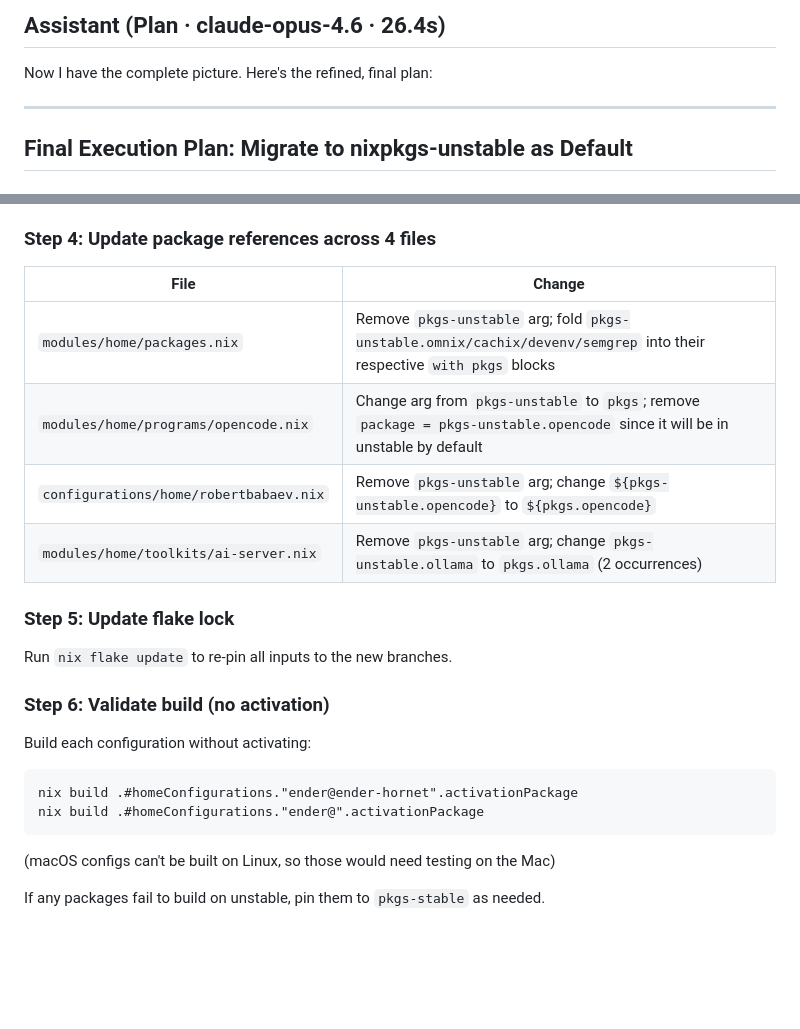
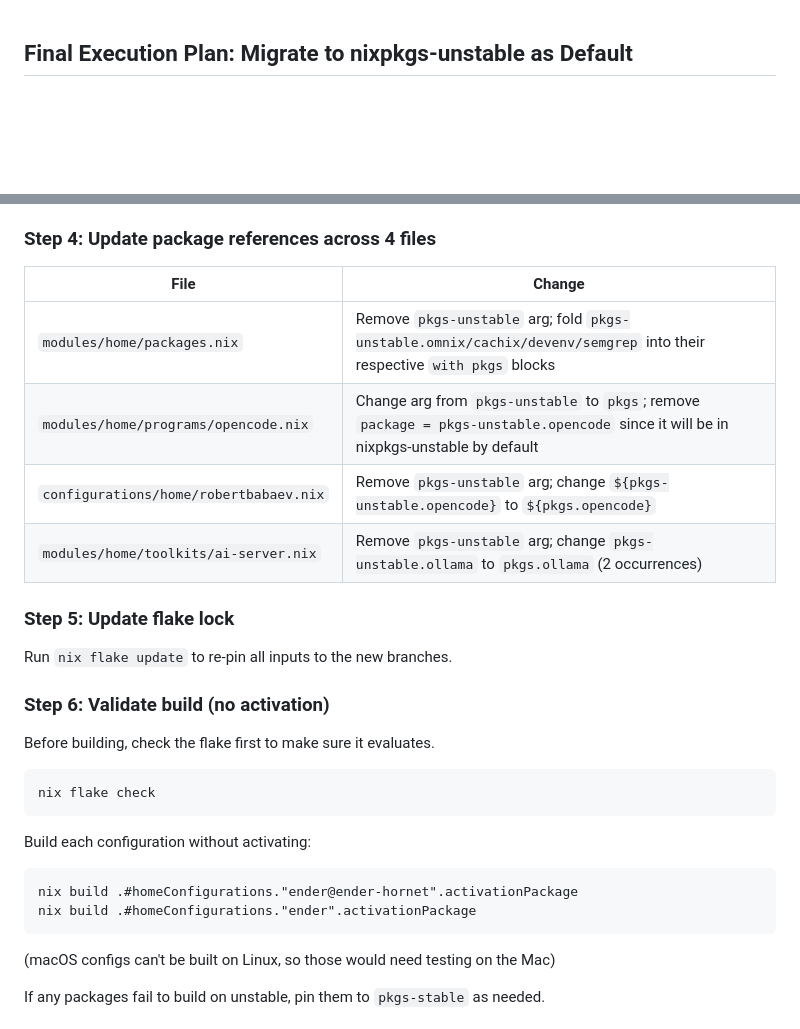
Before and after one commit to ApprenticeofEnder/ApprenticeofEnder, a Markdown page: migration-plan.md, 2 parts joined by grey strips. Drawn GitHub-style; blank space fills up the shorter version.

Commit message:
docs: fix issues in migration plan
Signed-off-by: Robert Babaev <github@robertbabaev.tech>

````diff
--- a/migration-plan.md
+++ b/migration-plan.md
@@ -1,9 +1,3 @@
-## Assistant (Plan · claude-opus-4.6 · 26.4s)
-
-Now I have the complete picture. Here's the refined, final plan:
-
----
-
 ## Final Execution Plan: Migrate to nixpkgs-unstable as Default
 
 ### Step 1: Update `flake.nix` (6 changes)
@@ -33,12 +27,12 @@ Inputs that currently `follows = "nixpkgs"` (`nur`, `lix-module`, `nix-index-dat
 
 ### Step 4: Update package references across 4 files
 
-| File                                   | Change                                                                                                                       |
-| -------------------------------------- | ---------------------------------------------------------------------------------------------------------------------------- |
-| `modules/home/packages.nix`            | Remove `pkgs-unstable` arg; fold `pkgs-unstable.omnix/cachix/devenv/semgrep` into their respective `with pkgs` blocks        |
-| `modules/home/programs/opencode.nix`   | Change arg from `pkgs-unstable` to `pkgs`; remove `package = pkgs-unstable.opencode` since it will be in unstable by default |
-| `configurations/home/robertbabaev.nix` | Remove `pkgs-unstable` arg; change `${pkgs-unstable.opencode}` to `${pkgs.opencode}`                                         |
-| `modules/home/toolkits/ai-server.nix`  | Remove `pkgs-unstable` arg; change `pkgs-unstable.ollama` to `pkgs.ollama` (2 occurrences)                                   |
+| File                                   | Change                                                                                                                               |
+| -------------------------------------- | ------------------------------------------------------------------------------------------------------------------------------------ |
+| `modules/home/packages.nix`            | Remove `pkgs-unstable` arg; fold `pkgs-unstable.omnix/cachix/devenv/semgrep` into their respective `with pkgs` blocks                |
+| `modules/home/programs/opencode.nix`   | Change arg from `pkgs-unstable` to `pkgs`; remove `package = pkgs-unstable.opencode` since it will be in nixpkgs-unstable by default |
+| `configurations/home/robertbabaev.nix` | Remove `pkgs-unstable` arg; change `${pkgs-unstable.opencode}` to `${pkgs.opencode}`                                                 |
+| `modules/home/toolkits/ai-server.nix`  | Remove `pkgs-unstable` arg; change `pkgs-unstable.ollama` to `pkgs.ollama` (2 occurrences)                                           |
 
 ### Step 5: Update flake lock
 
@@ -46,11 +40,17 @@ Run `nix flake update` to re-pin all inputs to the new branches.
 
 ### Step 6: Validate build (no activation)
 
+Before building, check the flake first to make sure it evaluates.
+
+```
+nix flake check
+```
+
 Build each configuration without activating:
 
 ```
 nix build .#homeConfigurations."ender@ender-hornet".activationPackage
-nix build .#homeConfigurations."ender@".activationPackage
+nix build .#homeConfigurations."ender".activationPackage
 ```
 
 (macOS configs can't be built on Linux, so those would need testing on the Mac)
````
